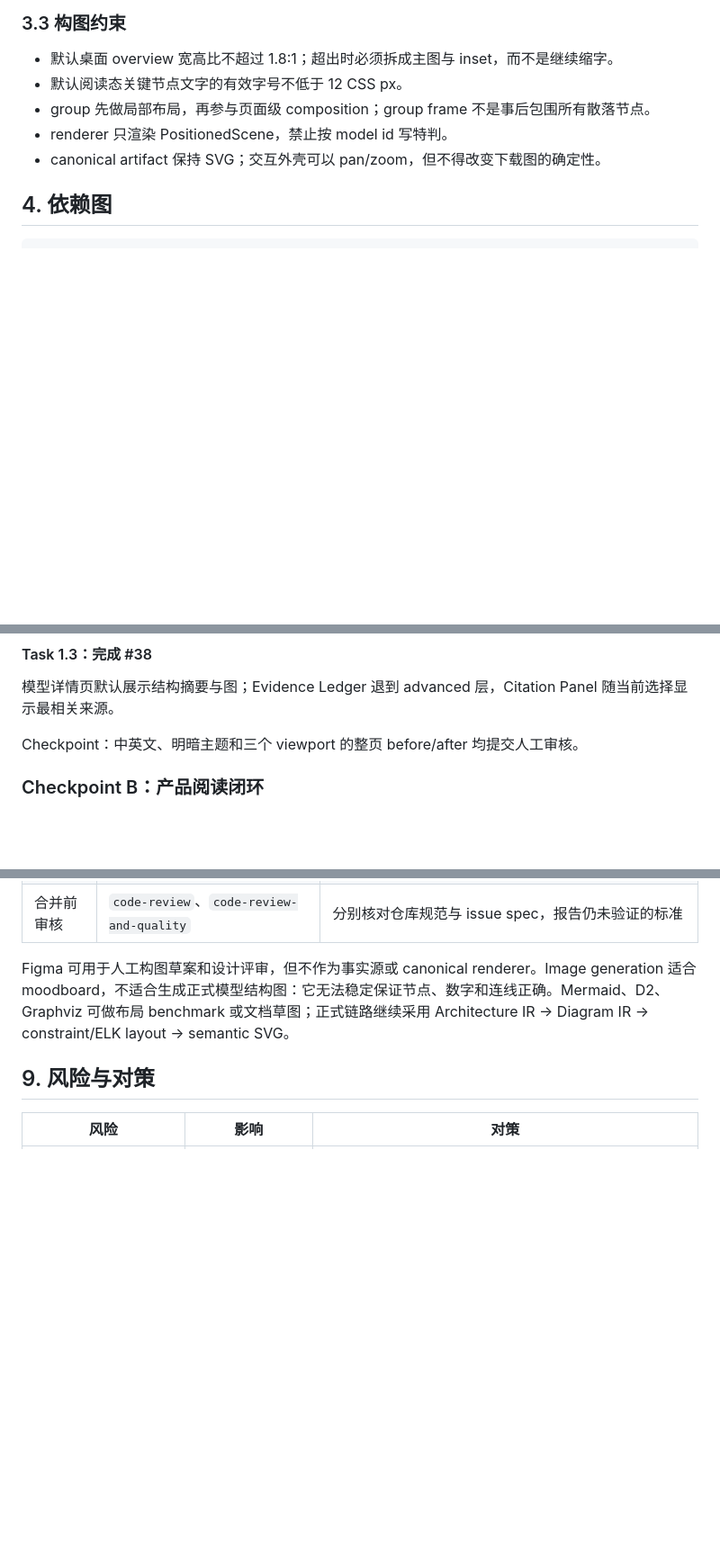
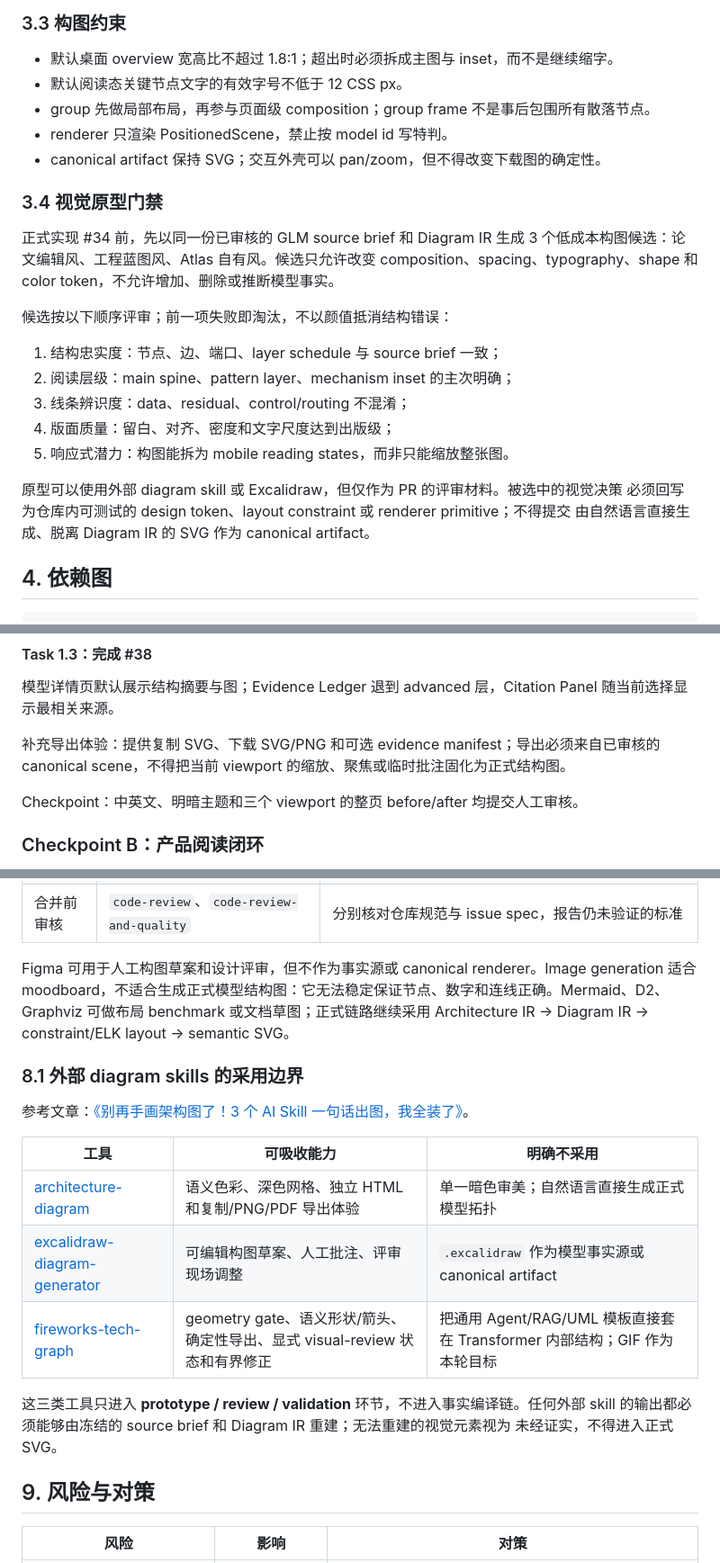
Before and after one commit to Liears/llm-architecture-atlas, a Markdown page: docs/next-round-visual-quality-plan.md, 3 parts joined by grey strips. Shown at 90% size. Rendered like a GitHub page; blank space fills up the shorter version.

Commit message:
docs: constrain external diagram skill usage

````diff
--- a/docs/next-round-visual-quality-plan.md
+++ b/docs/next-round-visual-quality-plan.md
@@ -72,6 +72,24 @@ updated: 2026-09-15
 - renderer 只渲染 PositionedScene，禁止按 model id 写特判。
 - canonical artifact 保持 SVG；交互外壳可以 pan/zoom，但不得改变下载图的确定性。
 
+### 3.4 视觉原型门禁
+
+正式实现 #34 前，先以同一份已审核的 GLM source brief 和 Diagram IR
+生成 3 个低成本构图候选：论文编辑风、工程蓝图风、Atlas 自有风。候选只允许改变
+composition、spacing、typography、shape 和 color token，不允许增加、删除或推断模型事实。
+
+候选按以下顺序评审；前一项失败即淘汰，不以颜值抵消结构错误：
+
+1. 结构忠实度：节点、边、端口、layer schedule 与 source brief 一致；
+2. 阅读层级：main spine、pattern layer、mechanism inset 的主次明确；
+3. 线条辨识度：data、residual、control/routing 不混淆；
+4. 版面质量：留白、对齐、密度和文字尺度达到出版级；
+5. 响应式潜力：构图能拆为 mobile reading states，而非只能缩放整张图。
+
+原型可以使用外部 diagram skill 或 Excalidraw，但仅作为 PR 的评审材料。被选中的视觉决策
+必须回写为仓库内可测试的 design token、layout constraint 或 renderer primitive；不得提交
+由自然语言直接生成、脱离 Diagram IR 的 SVG 作为 canonical artifact。
+
 ## 4. 依赖图
 
 ```text
@@ -169,6 +195,9 @@ Checkpoint：URL 可恢复 layer/view/claim；鼠标、键盘、触摸均能返
 #### Task 1.3：完成 #38
 
 模型详情页默认展示结构摘要与图；Evidence Ledger 退到 advanced 层，Citation Panel 随当前选择显示最相关来源。
+
+补充导出体验：提供复制 SVG、下载 SVG/PNG 和可选 evidence manifest；导出必须来自已审核的
+canonical scene，不得把当前 viewport 的缩放、聚焦或临时批注固化为正式结构图。
 
 Checkpoint：中英文、明暗主题和三个 viewport 的整页 before/after 均提交人工审核。
 
@@ -213,6 +242,20 @@ Checkpoint：隐藏标签后 KDA 与 MLA 仍可从拓扑形状区分；renderer
 
 Figma 可用于人工构图草案和设计评审，但不作为事实源或 canonical renderer。Image generation 适合 moodboard，不适合生成正式模型结构图：它无法稳定保证节点、数字和连线正确。Mermaid、D2、Graphviz 可做布局 benchmark 或文档草图；正式链路继续采用 Architecture IR → Diagram IR → constraint/ELK layout → semantic SVG。
 
+### 8.1 外部 diagram skills 的采用边界
+
+参考文章：[《别再手画架构图了！3 个 AI Skill 一句话出图，我全装了》](https://mp.weixin.qq.com/s/8_q6oXUxXUJR_tSE-DZTLw)。
+
+| 工具 | 可吸收能力 | 明确不采用 |
+|---|---|---|
+| [architecture-diagram](https://github.com/Cocoon-AI/architecture-diagram-generator) | 语义色彩、深色网格、独立 HTML 和复制/PNG/PDF 导出体验 | 单一暗色审美；自然语言直接生成正式模型拓扑 |
+| [excalidraw-diagram-generator](https://github.com/github/awesome-copilot/blob/main/skills/excalidraw-diagram-generator/SKILL.md) | 可编辑构图草案、人工批注、评审现场调整 | `.excalidraw` 作为模型事实源或 canonical artifact |
+| [fireworks-tech-graph](https://github.com/yizhiyanhua-ai/fireworks-tech-graph/blob/main/README.zh.md) | geometry gate、语义形状/箭头、确定性导出、显式 visual-review 状态和有界修正 | 把通用 Agent/RAG/UML 模板直接套在 Transformer 内部结构；GIF 作为本轮目标 |
+
+这三类工具只进入 **prototype / review / validation** 环节，不进入事实编译链。任何外部
+skill 的输出都必须能够由冻结的 source brief 和 Diagram IR 重建；无法重建的视觉元素视为
+未经证实，不得进入正式 SVG。
+
 ## 9. 风险与对策
 
 | 风险 | 影响 | 对策 |
````
Also changed, not shown: other parts of docs/next-round-visual-quality-plan.md (+9 -0 lines).
